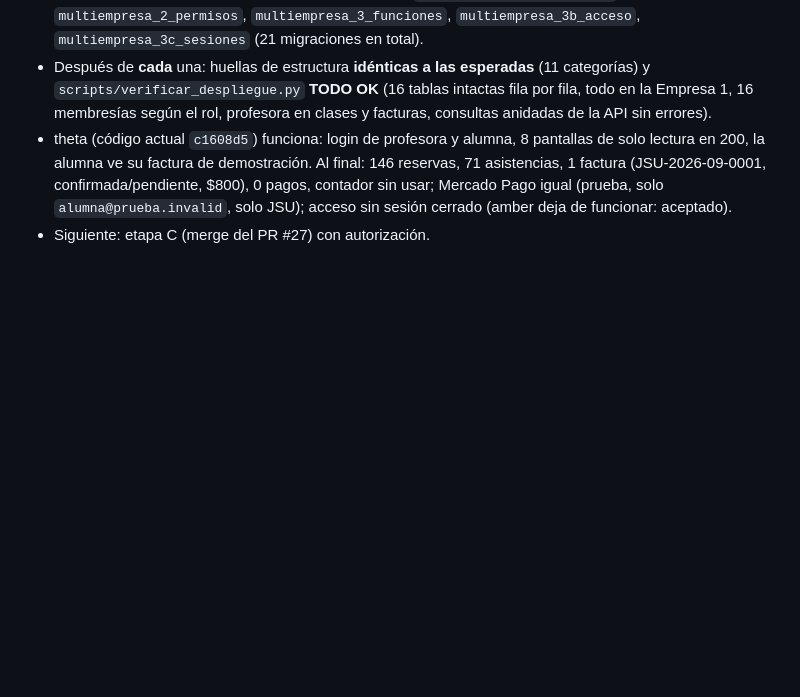
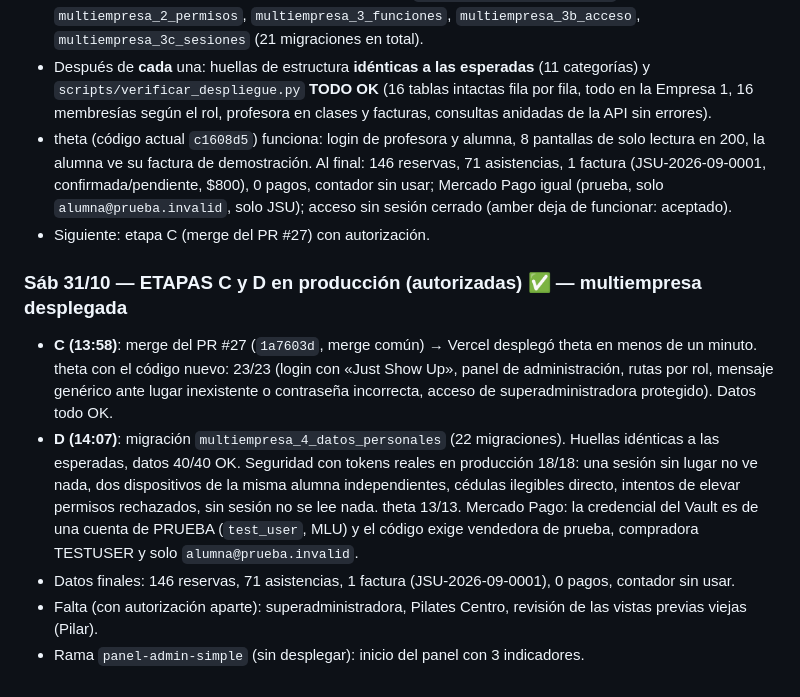
Before and after one commit to pilisoldo1-code/Just-Show-Up, a Markdown page: AVANCE_CRONOGRAMA.md, the part around the change. Drawn GitHub-style; blank space fills up the shorter version.

Commit message:
Registro: etapas C y D de multiempresa aplicadas y verificadas
Co-Authored-By: Claude Opus 5.5 <noreply@anthropic.com>

```diff
--- a/AVANCE_CRONOGRAMA.md
+++ b/AVANCE_CRONOGRAMA.md
@@ -191,3 +191,16 @@ Cronograma aprobado por Julieta el 30/10. «M» = migración en Supabase (con su
   confirmada/pendiente, $800), 0 pagos, contador sin usar; Mercado Pago igual (prueba, solo
   `alumna@prueba.invalid`, solo JSU); acceso sin sesión cerrado (amber deja de funcionar: aceptado).
 - Siguiente: etapa C (merge del PR #27) con autorización.
+
+### Sáb 31/10 — ETAPAS C y D en producción (autorizadas) ✅ — multiempresa desplegada
+- **C (13:58)**: merge del PR #27 (`1a7603d`, merge común) → Vercel desplegó theta en menos de un minuto. theta con el
+  código nuevo: 23/23 (login con «Just Show Up», panel de administración, rutas por rol, mensaje genérico ante lugar
+  inexistente o contraseña incorrecta, acceso de superadministradora protegido). Datos todo OK.
+- **D (14:07)**: migración `multiempresa_4_datos_personales` (22 migraciones). Huellas idénticas a las esperadas,
+  datos 40/40 OK. Seguridad con tokens reales en producción 18/18: una sesión sin lugar no ve nada, dos dispositivos
+  de la misma alumna independientes, cédulas ilegibles directo, intentos de elevar permisos rechazados, sin sesión
+  no se lee nada. theta 13/13. Mercado Pago: la credencial del Vault es de una cuenta de PRUEBA (`test_user`, MLU) y
+  el código exige vendedora de prueba, compradora TESTUSER y solo `alumna@prueba.invalid`.
+- Datos finales: 146 reservas, 71 asistencias, 1 factura (JSU-2026-09-0001), 0 pagos, contador sin usar.
+- Falta (con autorización aparte): superadministradora, Pilates Centro, revisión de las vistas previas viejas (Pilar).
+- Rama `panel-admin-simple` (sin desplegar): inicio del panel con 3 indicadores.
```
Also changed, not shown: MULTIEMPRESA_DESPLIEGUE.md (+4 -0 lines).
